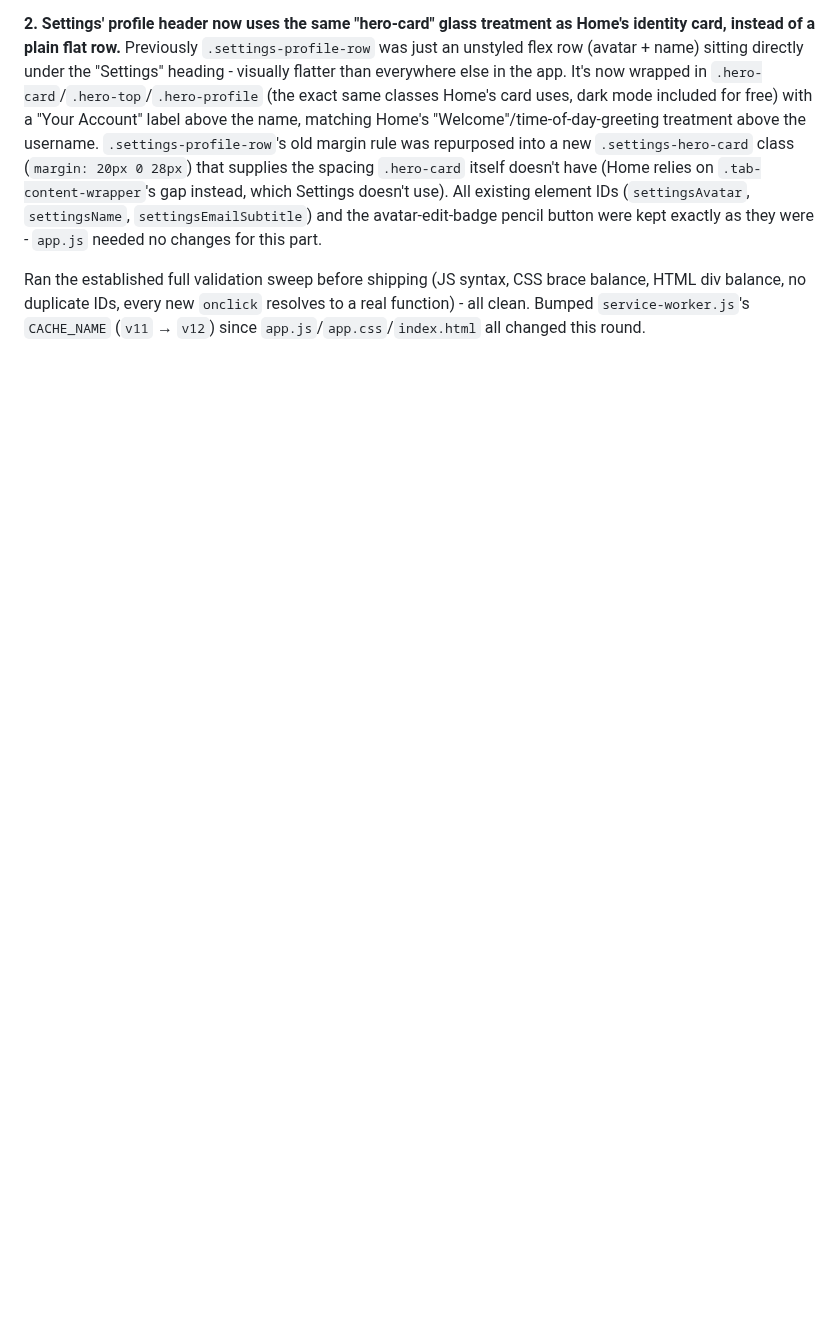
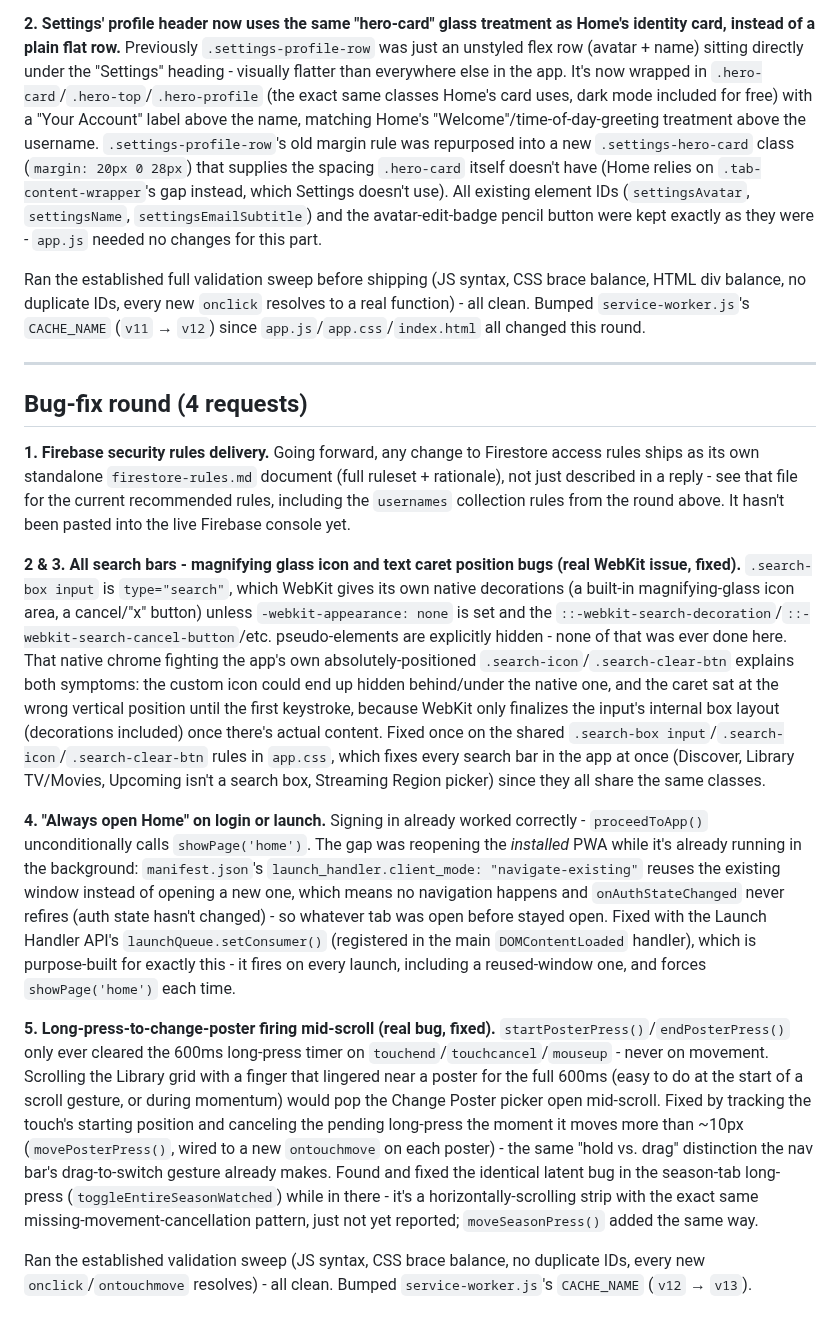
Before and after one commit to HanuKeyser/NovaWatch, a Markdown page: README.md, the part around the change. Rendered like a GitHub page; blank space fills up the shorter version.

Commit message:
Document bug fixes and Firebase rules in README
Updated README with bug-fix details and Firebase rules documentation.

```diff
--- a/README.md
+++ b/README.md
@@ -238,3 +238,17 @@ This file has grown a lot in one sitting (`app.js` alone is ~6,000 lines). A few
 **2. Settings' profile header now uses the same "hero-card" glass treatment as Home's identity card, instead of a plain flat row.** Previously `.settings-profile-row` was just an unstyled flex row (avatar + name) sitting directly under the "Settings" heading - visually flatter than everywhere else in the app. It's now wrapped in `.hero-card`/`.hero-top`/`.hero-profile` (the exact same classes Home's card uses, dark mode included for free) with a "Your Account" label above the name, matching Home's "Welcome"/time-of-day-greeting treatment above the username. `.settings-profile-row`'s old margin rule was repurposed into a new `.settings-hero-card` class (`margin: 20px 0 28px`) that supplies the spacing `.hero-card` itself doesn't have (Home relies on `.tab-content-wrapper`'s gap instead, which Settings doesn't use). All existing element IDs (`settingsAvatar`, `settingsName`, `settingsEmailSubtitle`) and the avatar-edit-badge pencil button were kept exactly as they were - `app.js` needed no changes for this part.
 
 Ran the established full validation sweep before shipping (JS syntax, CSS brace balance, HTML div balance, no duplicate IDs, every new `onclick` resolves to a real function) - all clean. Bumped `service-worker.js`'s `CACHE_NAME` (`v11` → `v12`) since `app.js`/`app.css`/`index.html` all changed this round.
+
+---
+
+## Bug-fix round (4 requests)
+
+**1. Firebase security rules delivery.** Going forward, any change to Firestore access rules ships as its own standalone `firestore-rules.md` document (full ruleset + rationale), not just described in a reply - see that file for the current recommended rules, including the `usernames` collection rules from the round above. It hasn't been pasted into the live Firebase console yet.
+
+**2 & 3. All search bars - magnifying glass icon and text caret position bugs (real WebKit issue, fixed).** `.search-box input` is `type="search"`, which WebKit gives its own native decorations (a built-in magnifying-glass icon area, a cancel/"x" button) unless `-webkit-appearance: none` is set and the `::-webkit-search-decoration`/`::-webkit-search-cancel-button`/etc. pseudo-elements are explicitly hidden - none of that was ever done here. That native chrome fighting the app's own absolutely-positioned `.search-icon`/`.search-clear-btn` explains both symptoms: the custom icon could end up hidden behind/under the native one, and the caret sat at the wrong vertical position until the first keystroke, because WebKit only finalizes the input's internal box layout (decorations included) once there's actual content. Fixed once on the shared `.search-box input`/`.search-icon`/`.search-clear-btn` rules in `app.css`, which fixes every search bar in the app at once (Discover, Library TV/Movies, Upcoming isn't a search box, Streaming Region picker) since they all share the same classes.
+
+**4. "Always open Home" on login or launch.** Signing in already worked correctly - `proceedToApp()` unconditionally calls `showPage('home')`. The gap was reopening the *installed* PWA while it's already running in the background: `manifest.json`'s `launch_handler.client_mode: "navigate-existing"` reuses the existing window instead of opening a new one, which means no navigation happens and `onAuthStateChanged` never refires (auth state hasn't changed) - so whatever tab was open before stayed open. Fixed with the Launch Handler API's `launchQueue.setConsumer()` (registered in the main `DOMContentLoaded` handler), which is purpose-built for exactly this - it fires on every launch, including a reused-window one, and forces `showPage('home')` each time.
+
+**5. Long-press-to-change-poster firing mid-scroll (real bug, fixed).** `startPosterPress()`/`endPosterPress()` only ever cleared the 600ms long-press timer on `touchend`/`touchcancel`/`mouseup` - never on movement. Scrolling the Library grid with a finger that lingered near a poster for the full 600ms (easy to do at the start of a scroll gesture, or during momentum) would pop the Change Poster picker open mid-scroll. Fixed by tracking the touch's starting position and canceling the pending long-press the moment it moves more than ~10px (`movePosterPress()`, wired to a new `ontouchmove` on each poster) - the same "hold vs. drag" distinction the nav bar's drag-to-switch gesture already makes. Found and fixed the identical latent bug in the season-tab long-press (`toggleEntireSeasonWatched`) while in there - it's a horizontally-scrolling strip with the exact same missing-movement-cancellation pattern, just not yet reported; `moveSeasonPress()` added the same way.
+
+Ran the established validation sweep (JS syntax, CSS brace balance, no duplicate IDs, every new `onclick`/`ontouchmove` resolves) - all clean. Bumped `service-worker.js`'s `CACHE_NAME` (`v12` → `v13`).
```
